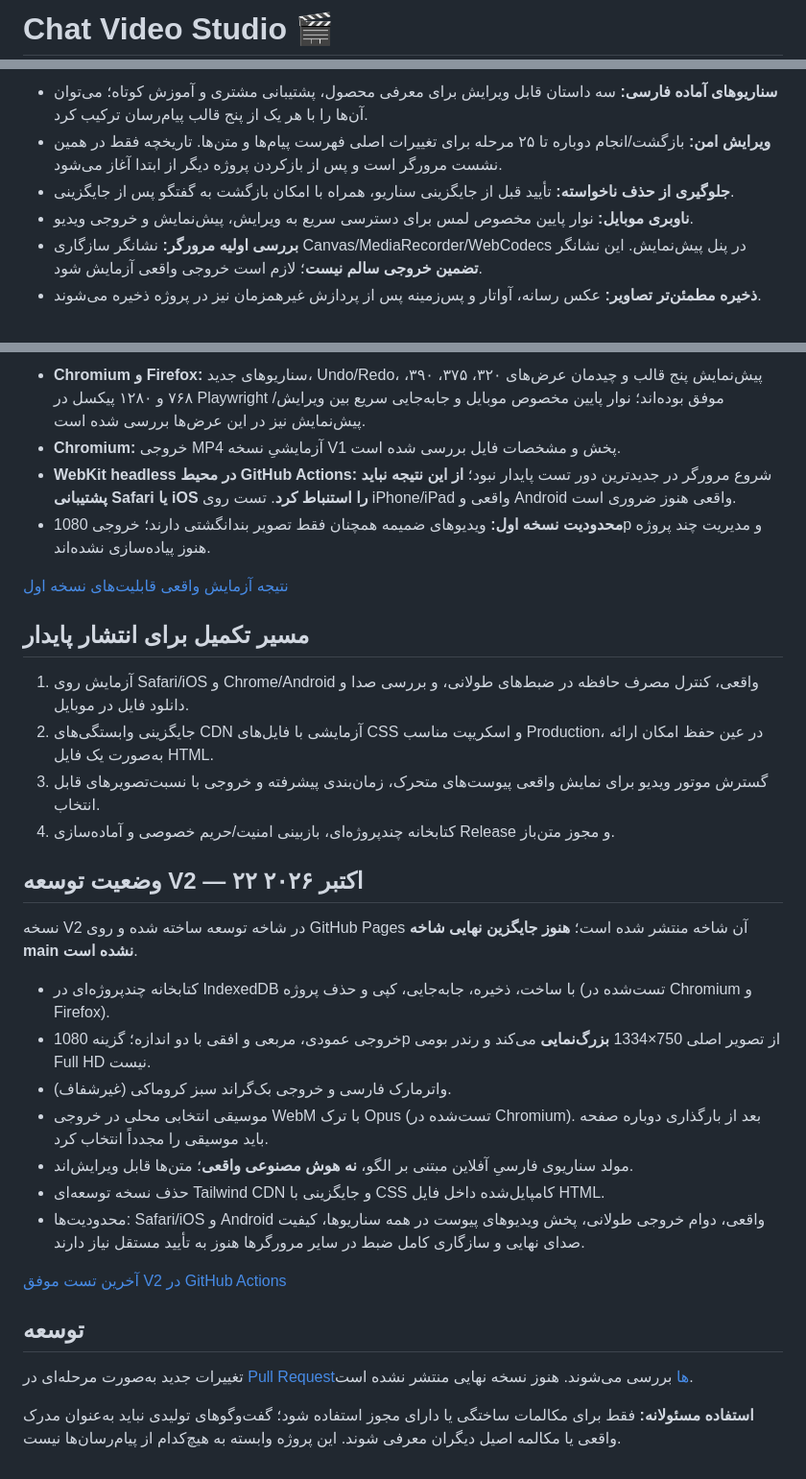
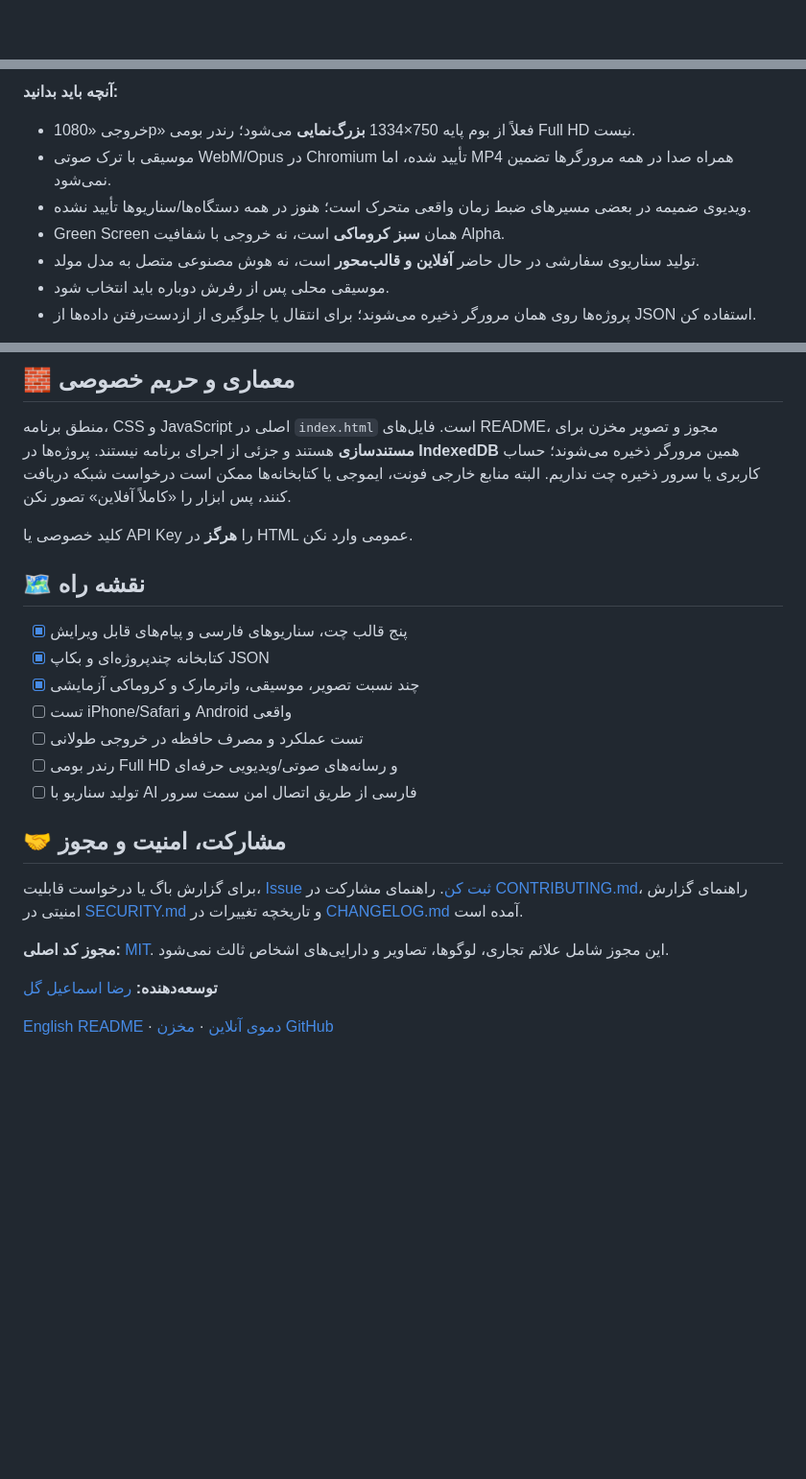
Before and after one commit to RezaEsmailGol/chat-video-studio, a Markdown page: README.md, 3 parts joined by grey strips. Shown at 96% size. Drawn GitHub-style; blank space fills up the shorter version.

```diff
--- a/README.md
+++ b/README.md
@@ -1,2 +1,2 @@
-# Chat Video Studio 🎬
+<div align="center">
 
@@ -65,8 +65,10 @@ python -m http.server 8000
 
-- **سناریوهای آماده فارسی:** سه داستان قابل ویرایش برای معرفی محصول، پشتیبانی مشتری و آموزش کوتاه؛ می‌توان آن‌ها را با هر یک از پنج قالب پیام‌رسان ترکیب کرد.
-- **ویرایش امن:** بازگشت/انجام دوباره تا ۲۵ مرحله برای تغییرات اصلی فهرست پیام‌ها و متن‌ها. تاریخچه فقط در همین نشست مرورگر است و پس از بازکردن پروژه دیگر از ابتدا آغاز می‌شود.
-- **جلوگیری از حذف ناخواسته:** تأیید قبل از جایگزینی سناریو، همراه با امکان بازگشت به گفتگو پس از جایگزینی.
-- **ناوبری موبایل:** نوار پایین مخصوص لمس برای دسترسی سریع به ویرایش، پیش‌نمایش و خروجی ویدیو.
-- **بررسی اولیه مرورگر:** نشانگر سازگاری Canvas/MediaRecorder/WebCodecs در پنل پیش‌نمایش. این نشانگر **تضمین خروجی سالم نیست**؛ لازم است خروجی واقعی آزمایش شود.
-- **ذخیره مطمئن‌تر تصاویر:** عکس رسانه، آواتار و پس‌زمینه پس از پردازش غیرهمزمان نیز در پروژه ذخیره می‌شوند.
+**آنچه باید بدانید:**
+- خروجی «1080p» فعلاً از بوم پایه 750×1334 **بزرگ‌نمایی** می‌شود؛ رندر بومی Full HD نیست.
+- موسیقی با ترک صوتی WebM/Opus در Chromium تأیید شده، اما MP4 همراه صدا در همه مرورگرها تضمین نمی‌شود.
+- ویدیوی ضمیمه در بعضی مسیرهای ضبط زمان واقعی متحرک است؛ هنوز در همه دستگاه‌ها/سناریوها تأیید نشده.
+- Green Screen همان **سبز کروماکی** است، نه خروجی با شفافیت Alpha.
+- تولید سناریوی سفارشی در حال حاضر **آفلاین و قالب‌محور** است، نه هوش مصنوعی متصل به مدل مولد.
+- موسیقی محلی پس از رفرش دوباره باید انتخاب شود.
+- پروژه‌ها روی همان مرورگر ذخیره می‌شوند؛ برای انتقال یا جلوگیری از ازدست‌رفتن داده‌ها از JSON استفاده کن.
 
@@ -74,34 +76,26 @@ python -m http.server 8000
 
-- **Chromium و Firefox:** سناریوهای جدید، Undo/Redo، پیش‌نمایش پنج قالب و چیدمان عرض‌های ۳۲۰، ۳۷۵، ۳۹۰، ۷۶۸ و ۱۲۸۰ پیکسل در Playwright موفق بوده‌اند؛ نوار پایین مخصوص موبایل و جابه‌جایی سریع بین ویرایش/پیش‌نمایش نیز در این عرض‌ها بررسی شده است.
-- **Chromium:** خروجی MP4 آزمایشیِ نسخه V1 پخش و مشخصات فایل بررسی شده است.
-- **WebKit headless در محیط GitHub Actions:** شروع مرورگر در جدیدترین دور تست پایدار نبود؛ **از این نتیجه نباید پشتیبانی Safari یا iOS را استنباط کرد**. تست روی iPhone/iPad واقعی و Android واقعی هنوز ضروری است.
-- **محدودیت نسخه اول:** ویدیوهای ضمیمه همچنان فقط تصویر بندانگشتی دارند؛ خروجی 1080p و مدیریت چند پروژه هنوز پیاده‌سازی نشده‌اند.
+## 🧱 معماری و حریم خصوصی
 
-[نتیجه آزمایش واقعی قابلیت‌های نسخه اول](https://github.com/RezaEsmailGol/chat-video-studio/actions/runs/39741133627)
+منطق برنامه، CSS و JavaScript اصلی در <code>index.html</code> است. فایل‌های README، مجوز و تصویر مخزن برای **مستندسازی** هستند و جزئی از اجرای برنامه نیستند. پروژه‌ها در **IndexedDB** همین مرورگر ذخیره می‌شوند؛ حساب کاربری یا سرور ذخیره چت نداریم. البته منابع خارجی فونت، ایموجی یا کتابخانه‌ها ممکن است درخواست شبکه دریافت کنند، پس ابزار را «کاملاً آفلاین» تصور نکن.
 
-## مسیر تکمیل برای انتشار پایدار
+کلید خصوصی یا API Key را **هرگز** در HTML عمومی وارد نکن.
 
-1. آزمایش روی Safari/iOS و Chrome/Android واقعی، کنترل مصرف حافظه در ضبط‌های طولانی، و بررسی صدا و دانلود فایل در موبایل.
-2. جایگزینی وابستگی‌های CDN آزمایشی با فایل‌های CSS و اسکریپت مناسب Production، در عین حفظ امکان ارائه به‌صورت یک فایل HTML.
-3. گسترش موتور ویدیو برای نمایش واقعی پیوست‌های متحرک، زمان‌بندی پیشرفته و خروجی با نسبت‌تصویرهای قابل انتخاب.
-4. کتابخانه چندپروژه‌ای، بازبینی امنیت/حریم خصوصی و آماده‌سازی Release و مجوز متن‌باز.
+## 🗺️ نقشه راه
 
-## وضعیت توسعه V2 — ۲۲ اکتبر ۲۰۲۶
+- [x] پنج قالب چت، سناریوهای فارسی و پیام‌های قابل ویرایش
+- [x] کتابخانه چندپروژه‌ای و بکاپ JSON
+- [x] چند نسبت تصویر، موسیقی، واترمارک و کروماکی آزمایشی
+- [ ] تست iPhone/Safari و Android واقعی
+- [ ] تست عملکرد و مصرف حافظه در خروجی طولانی
+- [ ] رندر بومی Full HD و رسانه‌های صوتی/ویدیویی حرفه‌ای
+- [ ] تولید سناریو با AI فارسی از طریق اتصال امن سمت سرور
 
-نسخه V2 در شاخه توسعه ساخته شده و روی GitHub Pages آن شاخه منتشر شده است؛ **هنوز جایگزین نهایی شاخه main نشده است**.
+## 🤝 مشارکت، امنیت و مجوز
 
-- کتابخانه چندپروژه‌ای در IndexedDB با ساخت، ذخیره، جابه‌جایی، کپی و حذف پروژه (تست‌شده در Chromium و Firefox).
-- خروجی عمودی، مربعی و افقی با دو اندازه؛ گزینه 1080p از تصویر اصلی 750×1334 **بزرگ‌نمایی** می‌کند و رندر بومی Full HD نیست.
-- واترمارک فارسی و خروجی بک‌گراند سبز کروماکی (غیرشفاف).
-- موسیقی انتخابی محلی در خروجی WebM با ترک Opus (تست‌شده در Chromium). بعد از بارگذاری دوباره صفحه باید موسیقی را مجدداً انتخاب کرد.
-- مولد سناریوی فارسیِ آفلاین مبتنی بر الگو، **نه هوش مصنوعی واقعی**؛ متن‌ها قابل ویرایش‌اند.
-- حذف نسخه توسعه‌ای Tailwind CDN و جایگزینی با CSS کامپایل‌شده داخل فایل HTML.
-- محدودیت‌ها: Safari/iOS و Android واقعی، دوام خروجی طولانی، پخش ویدیوهای پیوست در همه سناریوها، کیفیت صدای نهایی و سازگاری کامل ضبط در سایر مرورگرها هنوز به تأیید مستقل نیاز دارند.
+برای گزارش باگ یا درخواست قابلیت، [Issue ثبت کن](https://github.com/RezaEsmailGol/chat-video-studio/issues/new/choose). راهنمای مشارکت در [CONTRIBUTING.md](./CONTRIBUTING.md)، راهنمای گزارش امنیتی در [SECURITY.md](./SECURITY.md) و تاریخچه تغییرات در [CHANGELOG.md](./CHANGELOG.md) آمده است.
 
-[آخرین تست موفق V2 در GitHub Actions](https://github.com/RezaEsmailGol/chat-video-studio/actions/runs/39745568024)
+**مجوز کد اصلی:** [MIT](./LICENSE). این مجوز شامل علائم تجاری، لوگوها، تصاویر و دارایی‌های اشخاص ثالث نمی‌شود.
 
-## توسعه
+**توسعه‌دهنده:** [رضا اسماعیل گل](https://github.com/RezaEsmailGol)
 
-تغییرات جدید به‌صورت مرحله‌ای در [Pull Requestها](https://github.com/RezaEsmailGol/chat-video-studio/pulls) بررسی می‌شوند. هنوز نسخه نهایی منتشر نشده است.
-
-**استفاده مسئولانه:** فقط برای مکالمات ساختگی یا دارای مجوز استفاده شود؛ گفت‌وگوهای تولیدی نباید به‌عنوان مدرک واقعی یا مکالمه اصیل دیگران معرفی شوند. این پروژه وابسته به هیچ‌کدام از پیام‌رسان‌ها نیست.
+[English README](./README.en.md) · [دموی آنلاین](https://rezaesmailgol.github.io/chat-video-studio/) · [مخزن GitHub](https://github.com/RezaEsmailGol/chat-video-studio)
```
Also changed, not shown: other parts of README.md (+45 -45 lines).
